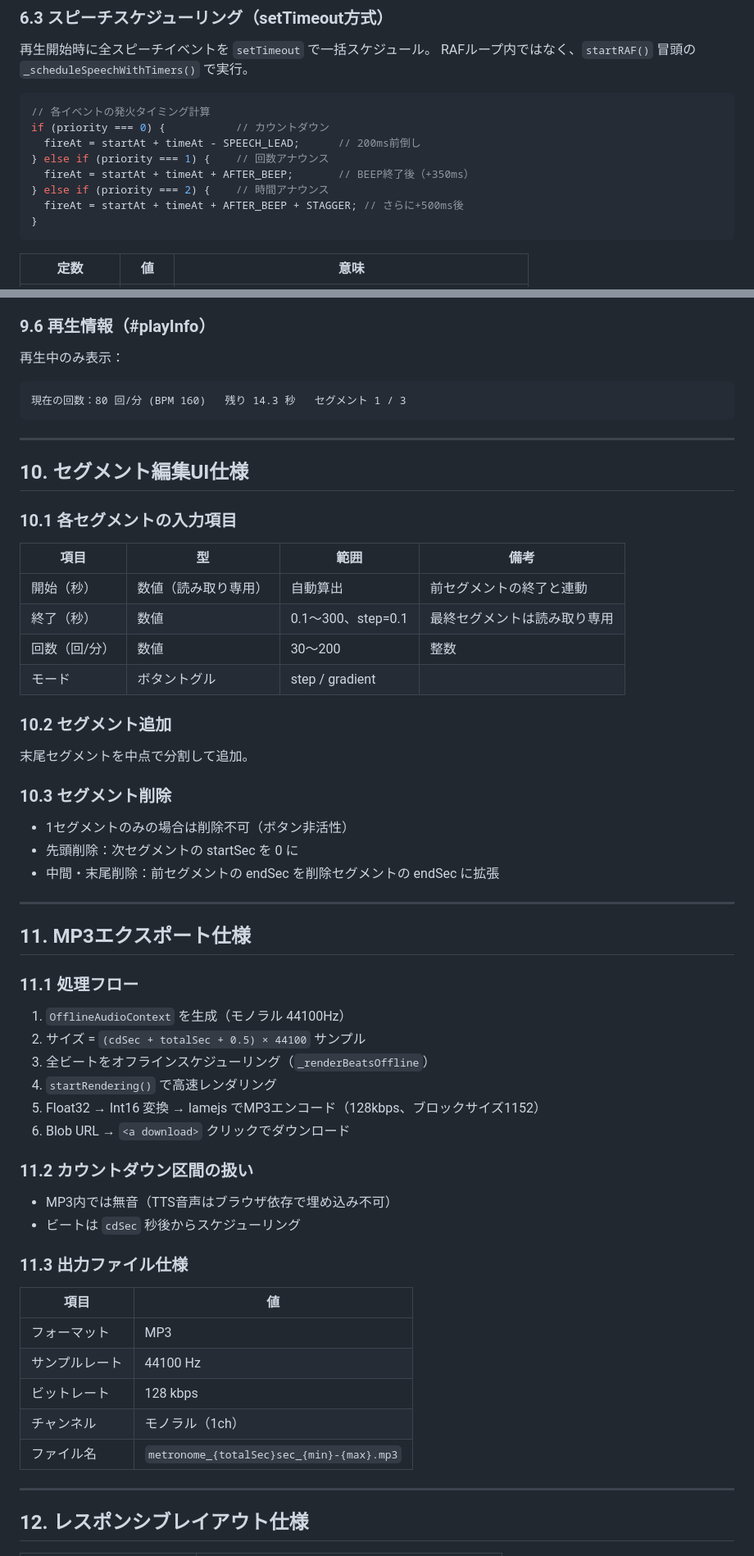
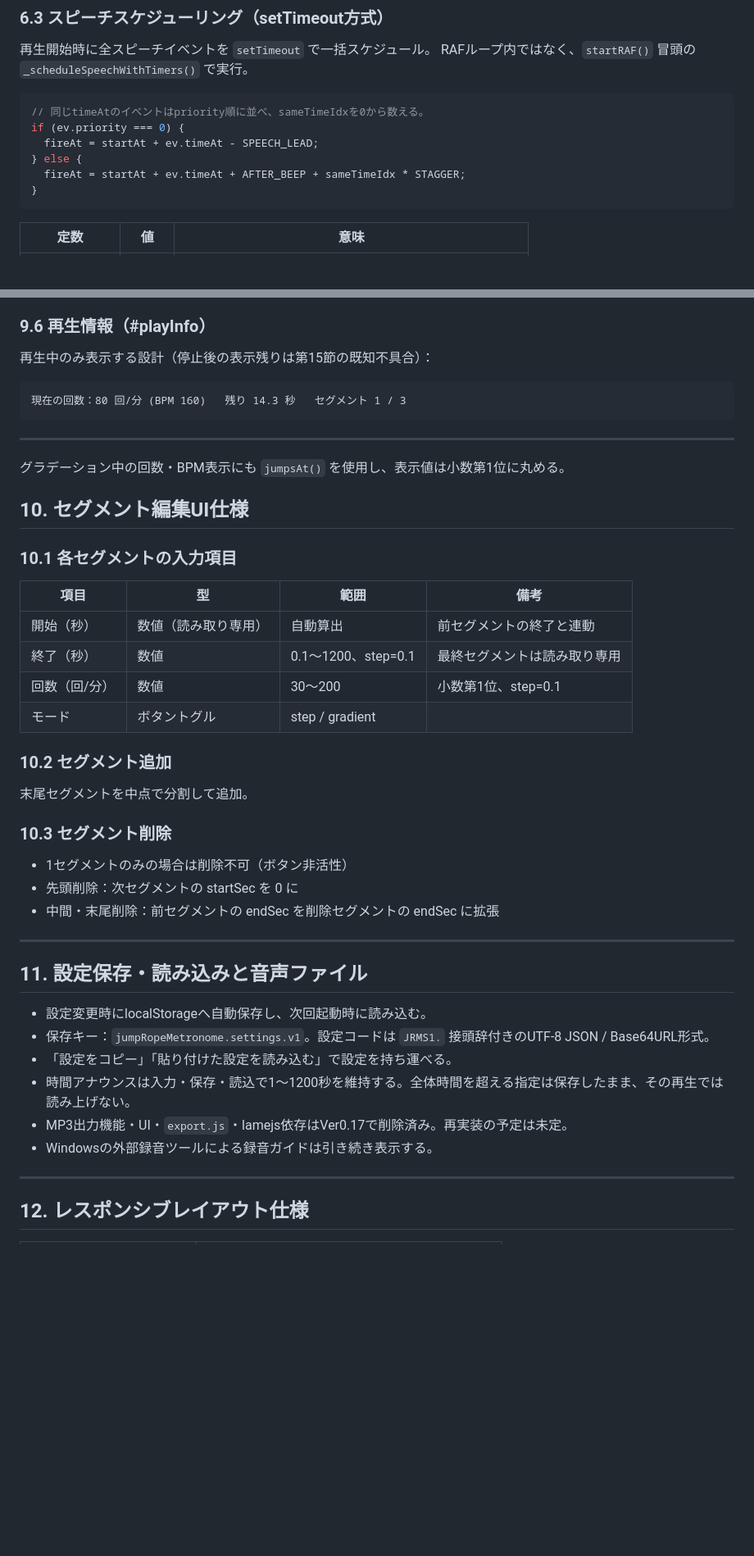
Before and after one commit to ok-rope/Speed_Practice_App, a Markdown page: spec.md, 2 parts joined by grey strips. Shown at 82% size. Rendered like a GitHub page; blank space fills up the shorter version.

````diff
--- a/spec.md
+++ b/spec.md
@@ -206,13 +205,11 @@ AudioContext.destination（スピーカー）
 RAFループ内ではなく、`startRAF()` 冒頭の `_scheduleSpeechWithTimers()` で実行。
 
 ```js
-// 各イベントの発火タイミング計算
-if (priority === 0) {           // カウントダウン
-  fireAt = startAt + timeAt - SPEECH_LEAD;      // 200ms前倒し
-} else if (priority === 1) {    // 回数アナウンス
-  fireAt = startAt + timeAt + AFTER_BEEP;       // BEEP終了後（+350ms）
-} else if (priority === 2) {    // 時間アナウンス
-  fireAt = startAt + timeAt + AFTER_BEEP + STAGGER; // さらに+500ms後
+// 同じtimeAtのイベントはpriority順に並べ、sameTimeIdxを0から数える。
+if (ev.priority === 0) {
+  fireAt = startAt + ev.timeAt - SPEECH_LEAD;
+} else {
+  fireAt = startAt + ev.timeAt + AFTER_BEEP + sameTimeIdx * STAGGER;
 }
 ```
 
@@ -342,12 +339,14 @@ color = hsl(hue, 65%, 42%)
 - カウントダウン中は `left: 0%` に固定
 
 ### 9.6 再生情報（#playInfo）
-再生中のみ表示：
+再生中のみ表示する設計（停止後の表示残りは第15節の既知不具合）：
 ```
 現在の回数：80 回/分 (BPM 160)   残り 14.3 秒   セグメント 1 / 3
 ```
 
 ---
+
+グラデーション中の回数・BPM表示にも `jumpsAt()` を使用し、表示値は小数第1位に丸める。
 
 ## 10. セグメント編集UI仕様
 
@@ -355,8 +354,8 @@ color = hsl(hue, 65%, 42%)
 | 項目 | 型 | 範囲 | 備考 |
 |---|---|---|---|
 | 開始（秒） | 数値（読み取り専用） | 自動算出 | 前セグメントの終了と連動 |
-| 終了（秒） | 数値 | 0.1〜300、step=0.1 | 最終セグメントは読み取り専用 |
-| 回数（回/分） | 数値 | 30〜200 | 整数 |
+| 終了（秒） | 数値 | 0.1〜1200、step=0.1 | 最終セグメントは読み取り専用 |
+| 回数（回/分） | 数値 | 30〜200 | 小数第1位、step=0.1 |
 | モード | ボタントグル | step / gradient | |
 
 ### 10.2 セグメント追加
@@ -369,28 +368,14 @@ color = hsl(hue, 65%, 42%)
 
 ---
 
-## 11. MP3エクスポート仕様
+## 11. 設定保存・読み込みと音声ファイル
 
-### 11.1 処理フロー
-1. `OfflineAudioContext` を生成（モノラル 44100Hz）
-2. サイズ = `(cdSec + totalSec + 0.5) × 44100` サンプル
-3. 全ビートをオフラインスケジューリング（`_renderBeatsOffline`）
-4. `startRendering()` で高速レンダリング
-5. Float32 → Int16 変換 → lamejs でMP3エンコード（128kbps、ブロックサイズ1152）
-6. Blob URL → `<a download>` クリックでダウンロード
-
-### 11.2 カウントダウン区間の扱い
-- MP3内では無音（TTS音声はブラウザ依存で埋め込み不可）
-- ビートは `cdSec` 秒後からスケジューリング
-
-### 11.3 出力ファイル仕様
-| 項目 | 値 |
-|---|---|
-| フォーマット | MP3 |
-| サンプルレート | 44100 Hz |
-| ビットレート | 128 kbps |
-| チャンネル | モノラル（1ch） |
-| ファイル名 | `metronome_{totalSec}sec_{min}-{max}.mp3` |
+- 設定変更時にlocalStorageへ自動保存し、次回起動時に読み込む。
+- 保存キー：`jumpRopeMetronome.settings.v1`。設定コードは `JRMS1.` 接頭辞付きのUTF-8 JSON / Base64URL形式。
+- 「設定をコピー」「貼り付けた設定を読み込む」で設定を持ち運べる。
+- 時間アナウンスは入力・保存・読込で1〜1200秒を維持する。全体時間を超える指定は保存したまま、その再生では読み上げない。
+- MP3出力機能・UI・`export.js`・lamejs依存はVer0.17で削除済み。再実装の予定は未定。
+- Windowsの外部録音ツールによる録音ガイドは引き続き表示する。
 
 ---
 
````
Also changed, not shown: other parts of spec.md (+36 -33 lines), dev-notes.md (+33 -9 lines), plan.md (+20 -22 lines).
